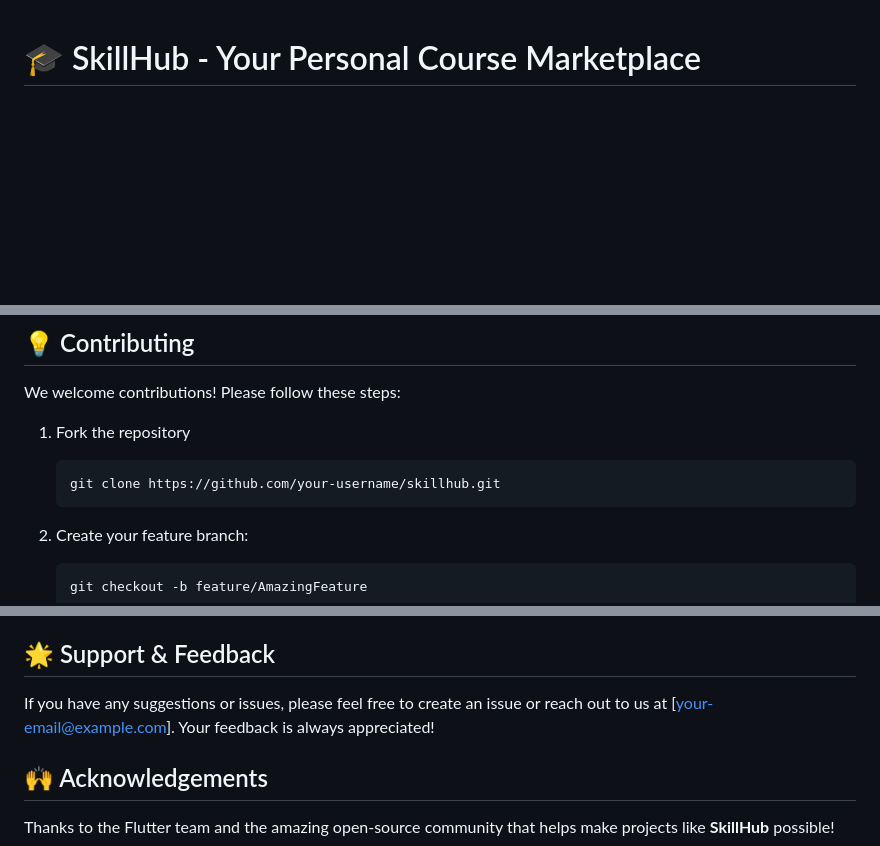
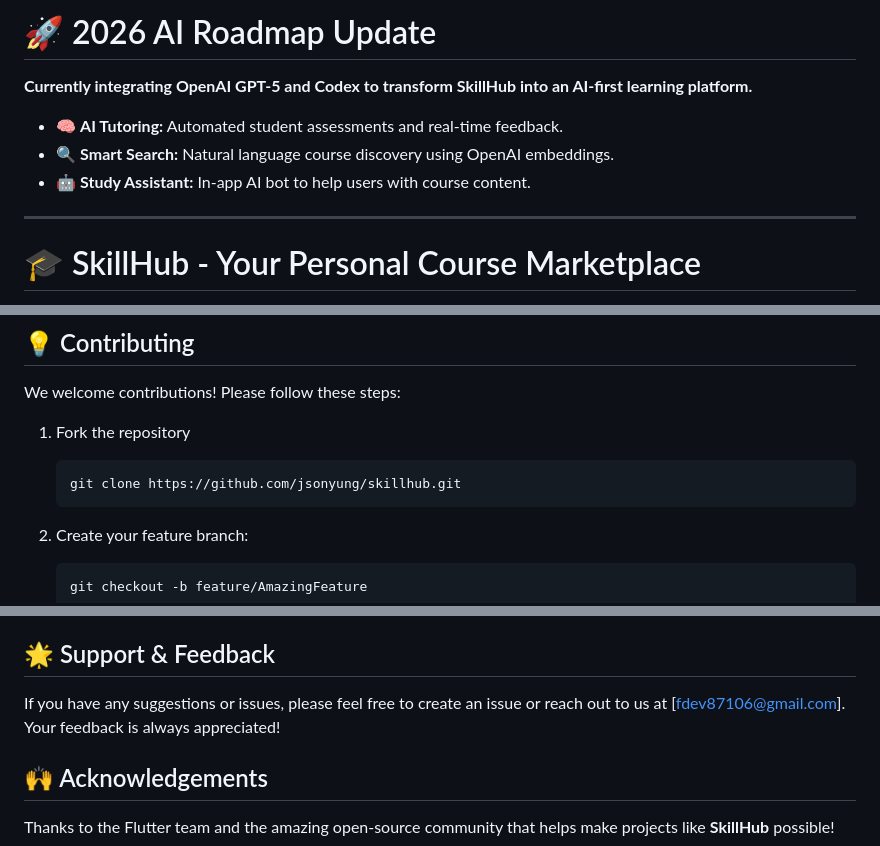
Before and after one commit to jsonyung/skillhub, a Markdown page: README.md, 3 parts joined by grey strips. GitHub-like rendering; blank space fills up the shorter version.

Commit message:
Revise README for AI roadmap and contact info
Updated the README to reflect the 2026 AI roadmap and changed the contact email.

````diff
--- a/README.md
+++ b/README.md
@@ -1,3 +1,9 @@
+# 🚀 2026 AI Roadmap Update
+**Currently integrating OpenAI GPT-5 and Codex to transform SkillHub into an AI-first learning platform.**
+- 🧠 **AI Tutoring:** Automated student assessments and real-time feedback.
+- 🔍 **Smart Search:** Natural language course discovery using OpenAI embeddings.
+- 🤖 **Study Assistant:** In-app AI bot to help users with course content.
+---
 
 # 🎓 SkillHub - Your Personal Course Marketplace
 
@@ -205,7 +211,7 @@ We welcome contributions! Please follow these steps:
 
 1. Fork the repository
    ```bash
-   git clone https://github.com/your-username/skillhub.git
+   git clone https://github.com/jsonyung/skillhub.git
    ```
 
 2. Create your feature branch:
@@ -237,7 +243,7 @@ This project is licensed under the MIT License - see the [LICENSE](LICENSE) file
 
 ## 🌟 Support & Feedback
 
-If you have any suggestions or issues, please feel free to create an issue or reach out to us at [your-email@example.com]. Your feedback is always appreciated!
+If you have any suggestions or issues, please feel free to create an issue or reach out to us at [fdev87106@gmail.com]. Your feedback is always appreciated!
 
 
 
````
